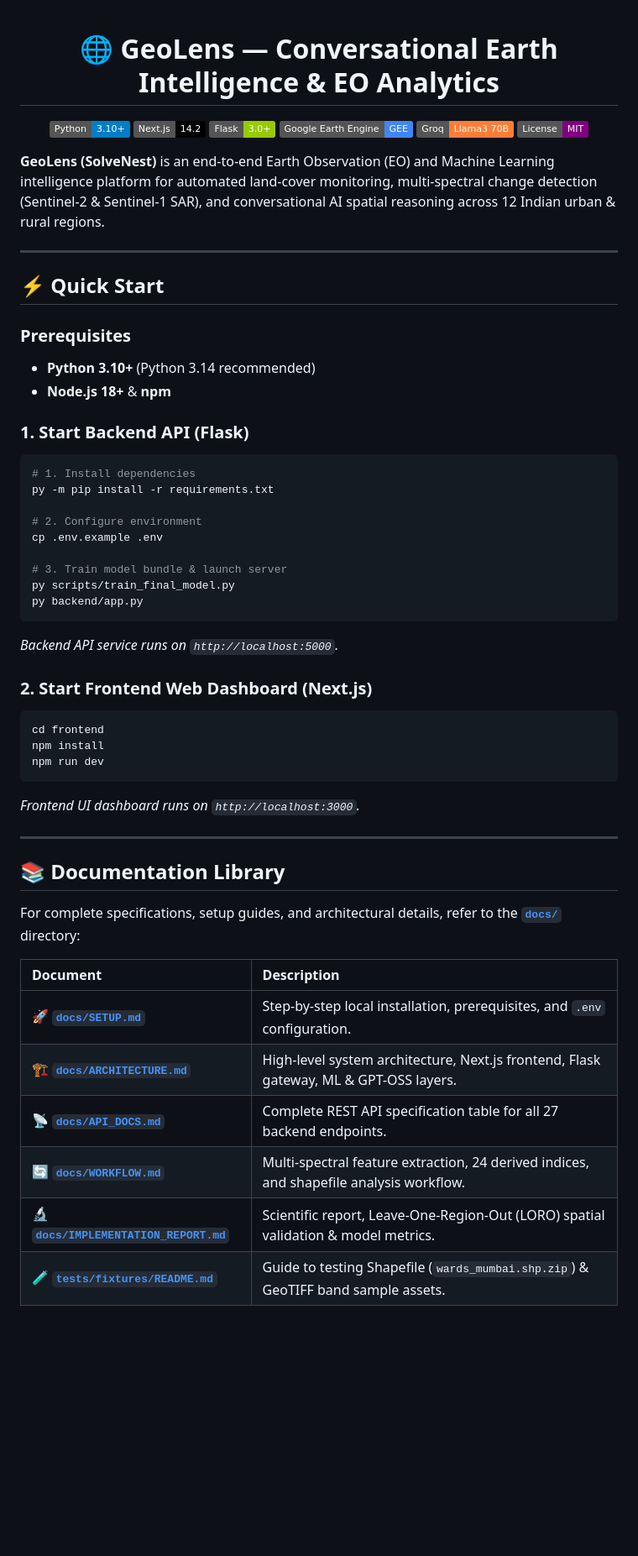
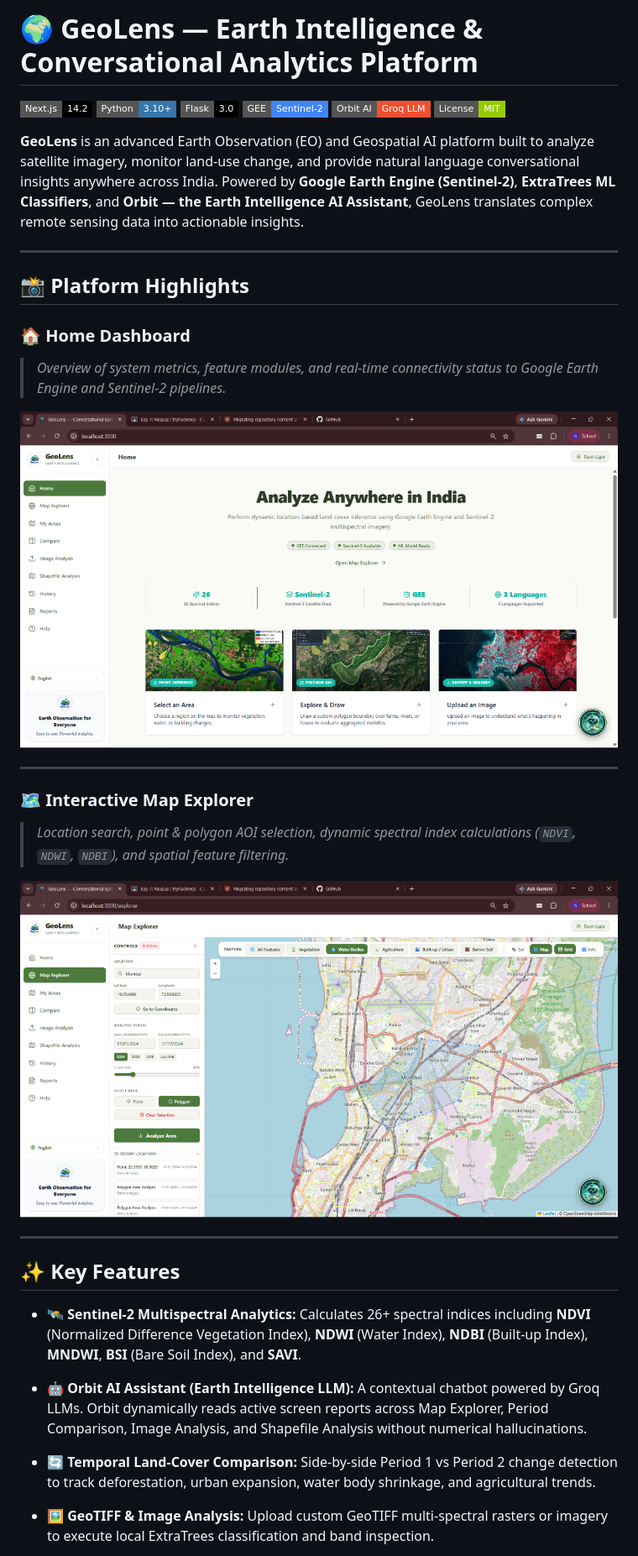
Before and after one commit to himesh-mehta/GeoLens, a Markdown page: README.md, the part around one of its changes. Shown at 84% size. Drawn GitHub-style; pictures changed too: docs/screenshots/home_dashboard.png (added), docs/screenshots/map_explorer.png (added); badges without logos; blank space fills up the shorter version.

Commit message:
docs: update README with high-res platform screenshots and architecture guide

````diff
--- a/README.md
+++ b/README.md
@@ -1,59 +1,43 @@
-<div align="center">
+# 🌍 GeoLens — Earth Intelligence & Conversational Analytics Platform
 
-# 🌐 GeoLens — Conversational Earth Intelligence & EO Analytics
+[![Next.js](https://img.shields.io/badge/Next.js-14.2-black?style=flat-square&logo=next.js)](https://nextjs.org/)
+[![Python](https://img.shields.io/badge/Python-3.10%2B-3776AB?style=flat-square&logo=python&logoColor=white)](https://www.python.org/)
+[![Flask](https://img.shields.io/badge/Flask-3.0-000000?style=flat-square&logo=flask&logoColor=white)](https://flask.palletsprojects.com/)
+[![Google Earth Engine](https://img.shields.io/badge/GEE-Sentinel--2-4285F4?style=flat-square&logo=google&logoColor=white)](https://earthengine.google.com/)
+[![Groq LLM](https://img.shields.io/badge/Orbit_AI-Groq_LLM-F05032?style=flat-square)](https://groq.com/)
+[![License](https://img.shields.io/badge/License-MIT-green.svg?style=flat-square)](LICENSE)
 
-[![Python](https://img.shields.io/badge/Python-3.10%2B-blue.svg)](https://www.python.org/)
-[![Next.js](https://img.shields.io/badge/Next.js-14.2-black.svg)](https://nextjs.org/)
-[![Flask](https://img.shields.io/badge/Flask-3.0%2B-green.svg)](https://flask.palletsprojects.org/)
-[![Google Earth Engine](https://img.shields.io/badge/Google_Earth_Engine-GEE-4285F4.svg)](https://earthengine.google.com/)
-[![Groq AI](https://img.shields.io/badge/Groq-Llama3_70B-orange.svg)](https://groq.com/)
-[![License](https://img.shields.io/badge/License-MIT-purple.svg)](LICENSE)
-
-</div>
-
-**GeoLens (SolveNest)** is an end-to-end Earth Observation (EO) and Machine Learning intelligence platform for automated land-cover monitoring, multi-spectral change detection (Sentinel-2 & Sentinel-1 SAR), and conversational AI spatial reasoning across 12 Indian urban & rural regions.
+**GeoLens** is an advanced Earth Observation (EO) and Geospatial AI platform built to analyze satellite imagery, monitor land-use change, and provide natural language conversational insights anywhere across India. Powered by **Google Earth Engine (Sentinel-2)**, **ExtraTrees ML Classifiers**, and **Orbit — the Earth Intelligence AI Assistant**, GeoLens translates complex remote sensing data into actionable insights.
 
 ---
 
-## ⚡ Quick Start
+## 📸 Platform Highlights
 
-### Prerequisites
-- **Python 3.10+** (Python 3.14 recommended)
-- **Node.js 18+** & **npm**
+### 🏠 Home Dashboard
+> *Overview of system metrics, feature modules, and real-time connectivity status to Google Earth Engine and Sentinel-2 pipelines.*
 
-### 1. Start Backend API (Flask)
-```bash
-# 1. Install dependencies
-py -m pip install -r requirements.txt
-
-# 2. Configure environment
-cp .env.example .env
-
-# 3. Train model bundle & launch server
-py scripts/train_final_model.py
-py backend/app.py
-```
-*Backend API service runs on `http://localhost:5000`.*
-
-### 2. Start Frontend Web Dashboard (Next.js)
-```bash
-cd frontend
-npm install
-npm run dev
-```
-*Frontend UI dashboard runs on `http://localhost:3000`.*
+![GeoLens Home Dashboard](docs/screenshots/home_dashboard.png)
 
 ---
 
-## 📚 Documentation Library
+### 🗺️ Interactive Map Explorer
+> *Location search, point & polygon AOI selection, dynamic spectral index calculations (`NDVI`, `NDWI`, `NDBI`), and spatial feature filtering.*
 
-For complete specifications, setup guides, and architectural details, refer to the **[`docs/`](docs/)** directory:
+![GeoLens Map Explorer](docs/screenshots/map_explorer.png)
 
-| Document | Description |
-| :--- | :--- |
-| 🚀 **[`docs/SETUP.md`](docs/SETUP.md)** | Step-by-step local installation, prerequisites, and `.env` configuration. |
-| 🏗️ **[`docs/ARCHITECTURE.md`](docs/ARCHITECTURE.md)** | High-level system architecture, Next.js frontend, Flask gateway, ML & GPT-OSS layers. |
-| 📡 **[`docs/API_DOCS.md`](docs/API_DOCS.md)** | Complete REST API specification table for all 27 backend endpoints. |
-| 🔄 **[`docs/WORKFLOW.md`](docs/WORKFLOW.md)** | Multi-spectral feature extraction, 24 derived indices, and shapefile analysis workflow. |
-| 🔬 **[`docs/IMPLEMENTATION_REPORT.md`](docs/IMPLEMENTATION_REPORT.md)** | Scientific report, Leave-One-Region-Out (LORO) spatial validation & model metrics. |
-| 🧪 **[`tests/fixtures/README.md`](tests/fixtures/README.md)** | Guide to testing Shapefile (`wards_mumbai.shp.zip`) & GeoTIFF band sample assets. |
+---
+
+## ✨ Key Features
+
+- **🛰️ Sentinel-2 Multispectral Analytics:**
+  Calculates 26+ spectral indices including **NDVI** (Normalized Difference Vegetation Index), **NDWI** (Water Index), **NDBI** (Built-up Index), **MNDWI**, **BSI** (Bare Soil Index), and **SAVI**.
+
+- **🤖 Orbit AI Assistant (Earth Intelligence LLM):**
+  A contextual chatbot powered by Groq LLMs. Orbit dynamically reads active screen reports across Map Explorer, Period Comparison, Image Analysis, and Shapefile Analysis without numerical hallucinations.
+
+- **🔄 Temporal Land-Cover Comparison:**
+  Side-by-side Period 1 vs Period 2 change detection to track deforestation, urban expansion, water body shrinkage, and agricultural trends.
+
+- **🖼️ GeoTIFF & Image Analysis:**
+  Upload custom GeoTIFF multi-spectral rasters or imagery to execute local ExtraTrees classification and band inspection.
+
````
Also changed, not shown: other parts of README.md (+110 -1 lines), 2 other files.
